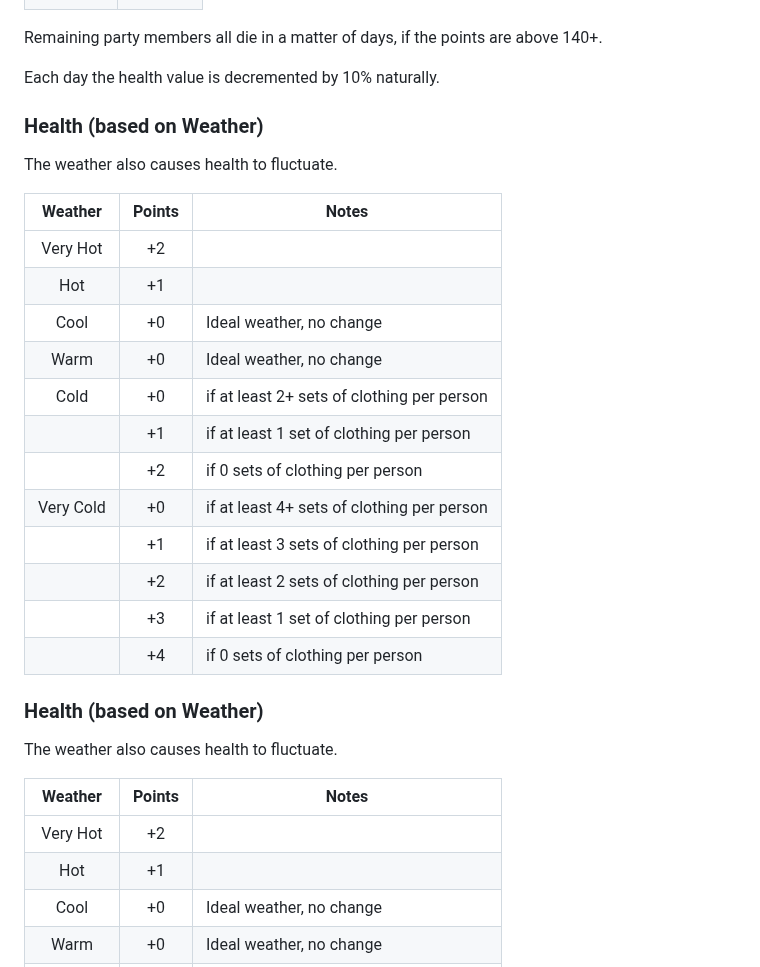
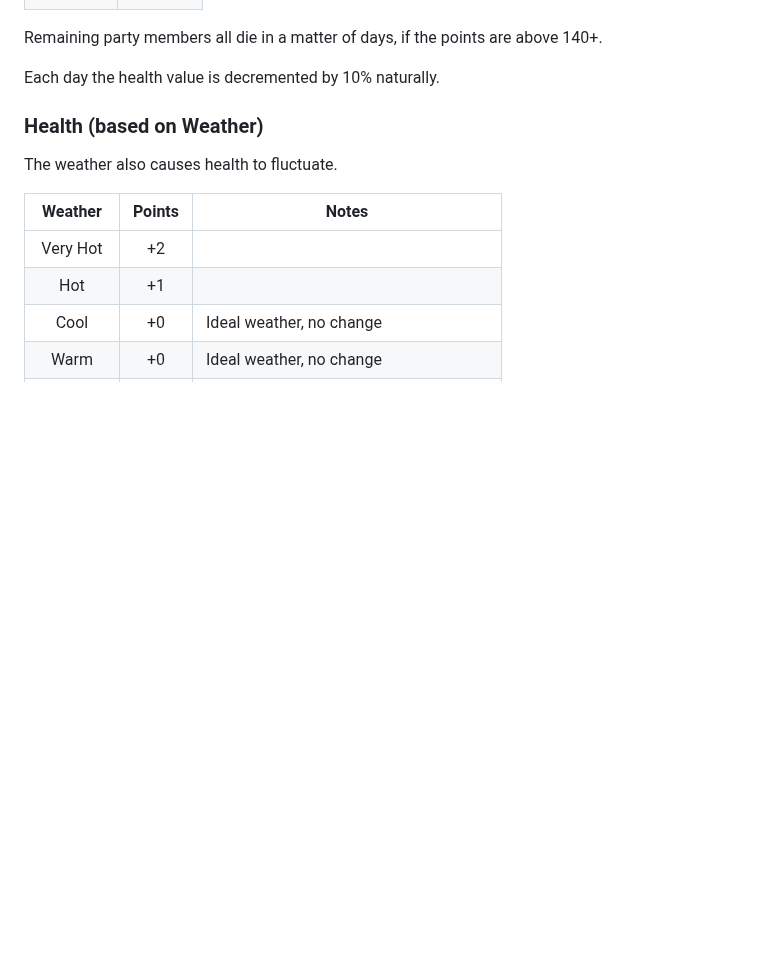
Before and after one commit to TravelTimN/oregon-trail-python, a Markdown page: README.md, the part around the change. GitHub-like rendering; blank space fills up the shorter version.

Commit message:
Remove duplicate table on README

```diff
--- a/README.md
+++ b/README.md
@@ -180,25 +180,6 @@ Players start with 0 points, which is the ideal health.
 Remaining party members all die in a matter of days, if the points are above 140+.
 
 Each day the health value is decremented by 10% naturally.
-
-### Health (based on Weather)
-
-The weather also causes health to fluctuate.
-
-| Weather | Points | Notes |
-| :---: | :---: | --- |
-| Very Hot | +2 | |
-| Hot | +1 | |
-| Cool | +0 | Ideal weather, no change |
-| Warm | +0 | Ideal weather, no change |
-| Cold | +0 | if at least 2+ sets of clothing per person |
-| | +1 | if at least 1 set of clothing per person |
-| | +2 | if 0 sets of clothing per person |
-| Very Cold | +0 | if at least 4+ sets of clothing per person |
-| | +1 | if at least 3 sets of clothing per person |
-| | +2 | if at least 2 sets of clothing per person |
-| | +3 | if at least 1 set of clothing per person |
-| | +4 | if 0 sets of clothing per person |
 
 ### Health (based on Weather)
 
```
